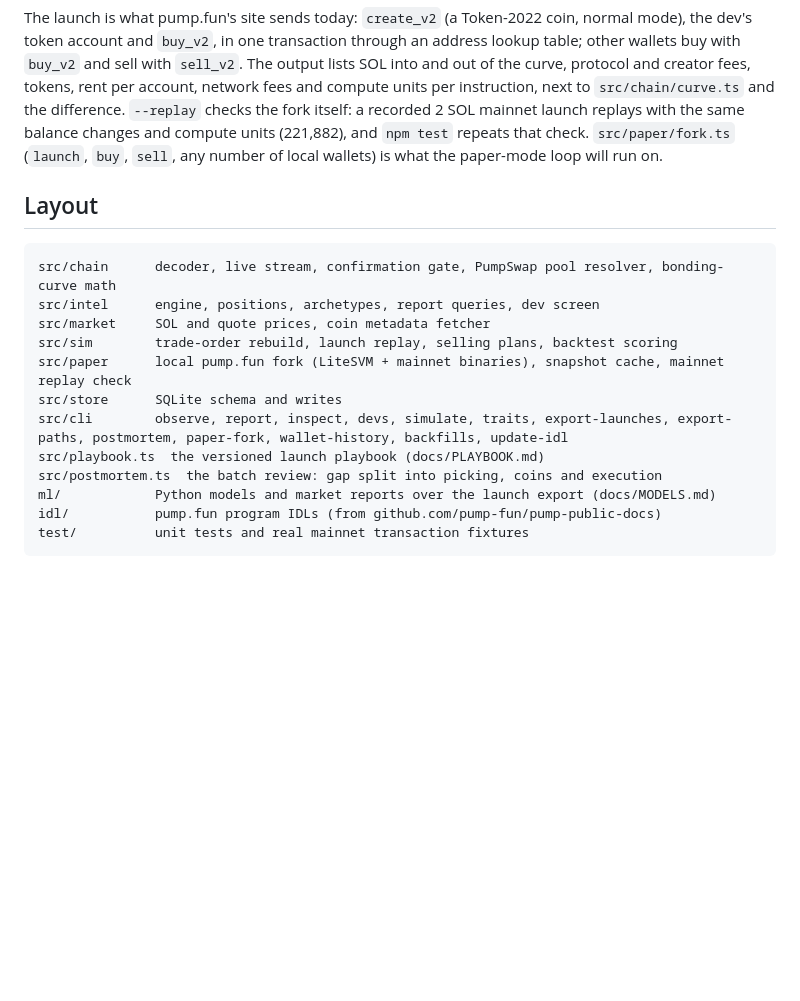
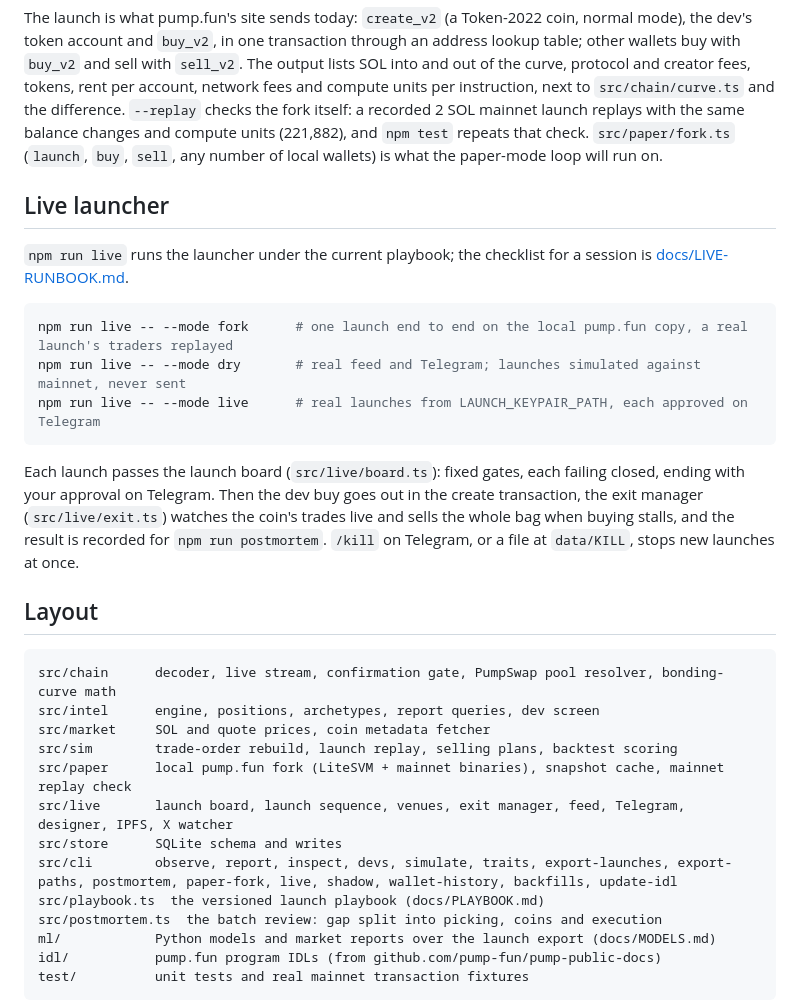
Before and after one commit to anxnd2211/memecoin-creation-bot, a Markdown page: README.md, the part around the change. Rendered like a GitHub page; blank space fills up the shorter version.

Commit message:
README: the live launcher
Co-Authored-By: Claude Opus 5.5 <noreply@anthropic.com>

````diff
--- a/README.md
+++ b/README.md
@@ -91,6 +91,22 @@ fork itself: a recorded 2 SOL mainnet launch replays with the same balance chang
 `npm test` repeats that check. `src/paper/fork.ts` (`launch`, `buy`, `sell`, any number of local wallets) is what the
 paper-mode loop will run on.
 
+## Live launcher
+
+`npm run live` runs the launcher under the current playbook; the checklist for a session is
+[docs/LIVE-RUNBOOK.md](docs/LIVE-RUNBOOK.md).
+
+```bash
+npm run live -- --mode fork      # one launch end to end on the local pump.fun copy, a real launch's traders replayed
+npm run live -- --mode dry       # real feed and Telegram; launches simulated against mainnet, never sent
+npm run live -- --mode live      # real launches from LAUNCH_KEYPAIR_PATH, each approved on Telegram
+```
+
+Each launch passes the launch board (`src/live/board.ts`): fixed gates, each failing closed, ending with your
+approval on Telegram. Then the dev buy goes out in the create transaction, the exit manager (`src/live/exit.ts`)
+watches the coin's trades live and sells the whole bag when buying stalls, and the result is recorded for
+`npm run postmortem`. `/kill` on Telegram, or a file at `data/KILL`, stops new launches at once.
+
 ## Layout
 
 ```
@@ -99,8 +115,9 @@ src/intel      engine, positions, archetypes, report queries, dev screen
 src/market     SOL and quote prices, coin metadata fetcher
 src/sim        trade-order rebuild, launch replay, selling plans, backtest scoring
 src/paper      local pump.fun fork (LiteSVM + mainnet binaries), snapshot cache, mainnet replay check
+src/live       launch board, launch sequence, venues, exit manager, feed, Telegram, designer, IPFS, X watcher
 src/store      SQLite schema and writes
-src/cli        observe, report, inspect, devs, simulate, traits, export-launches, export-paths, postmortem, paper-fork, wallet-history, backfills, update-idl
+src/cli        observe, report, inspect, devs, simulate, traits, export-launches, export-paths, postmortem, paper-fork, live, shadow, wallet-history, backfills, update-idl
 src/playbook.ts  the versioned launch playbook (docs/PLAYBOOK.md)
 src/postmortem.ts  the batch review: gap split into picking, coins and execution
 ml/            Python models and market reports over the launch export (docs/MODELS.md)
````
